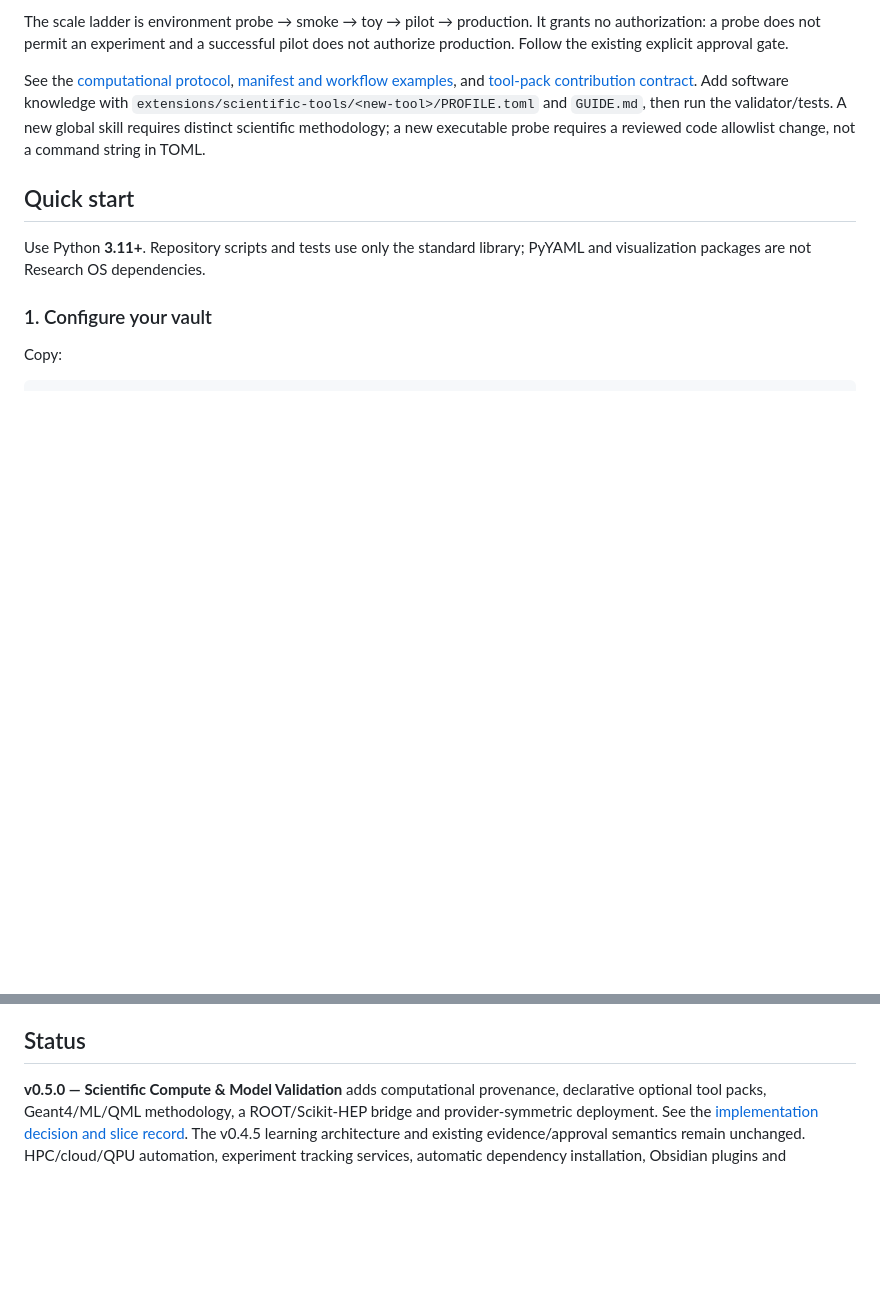
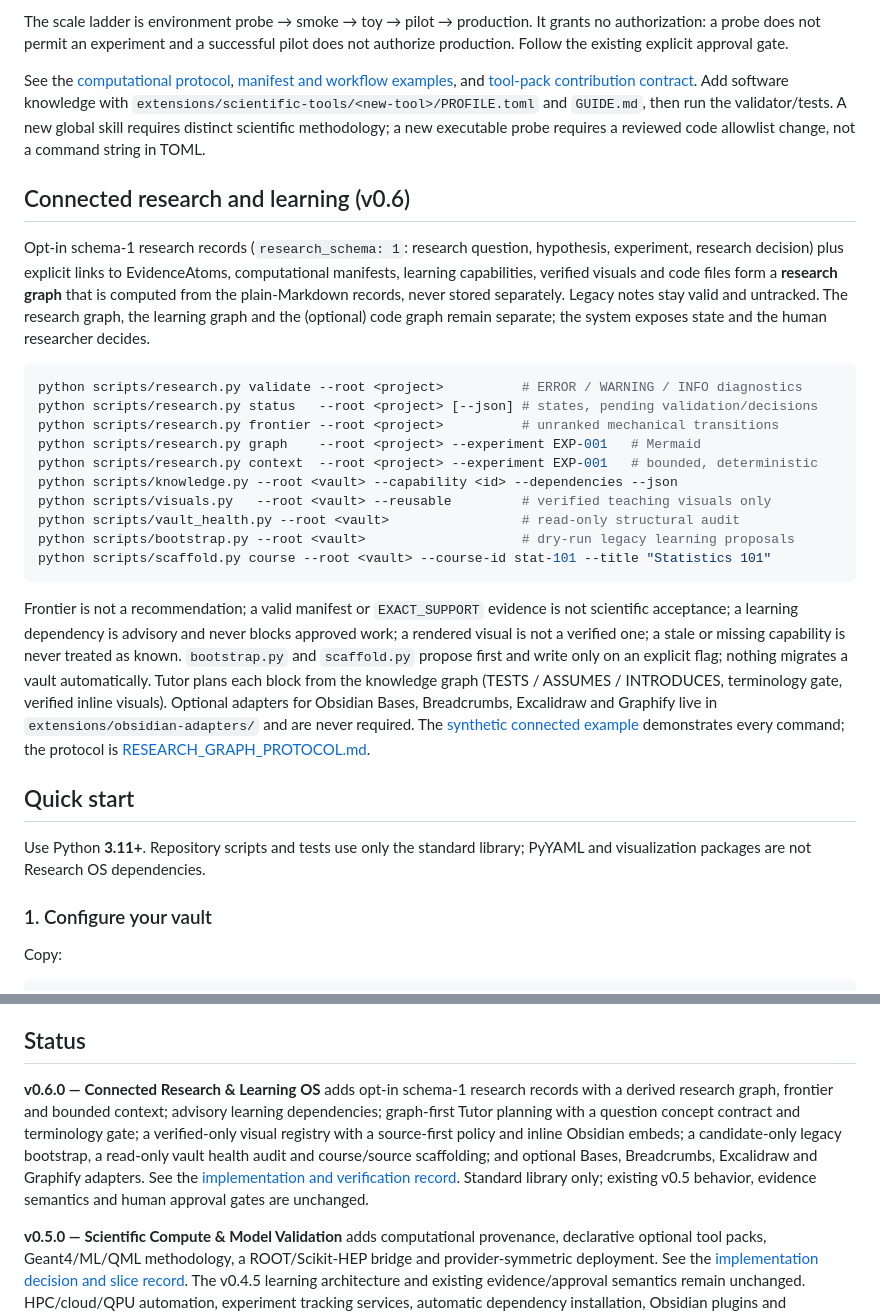
Before and after one commit to Chagatai404/scientific-research-os, a Markdown page: README.md, 2 parts joined by grey strips. Drawn GitHub-style; blank space fills up the shorter version.

Commit message:
docs: document v0.6 connected research and learning in the README

````diff
--- a/README.md
+++ b/README.md
@@ -260,6 +260,41 @@ and `GUIDE.md`, then run the validator/tests. A new global skill requires distin
 scientific methodology; a new executable probe requires a reviewed code allowlist
 change, not a command string in TOML.
 
+## Connected research and learning (v0.6)
+
+Opt-in schema-1 research records (`research_schema: 1`: research question,
+hypothesis, experiment, research decision) plus explicit links to EvidenceAtoms,
+computational manifests, learning capabilities, verified visuals and code files
+form a **research graph** that is computed from the plain-Markdown records, never
+stored separately. Legacy notes stay valid and untracked. The research graph, the
+learning graph and the (optional) code graph remain separate; the system exposes
+state and the human researcher decides.
+
+```sh
+python scripts/research.py validate --root <project>          # ERROR / WARNING / INFO diagnostics
+python scripts/research.py status   --root <project> [--json] # states, pending validation/decisions
+python scripts/research.py frontier --root <project>          # unranked mechanical transitions
+python scripts/research.py graph    --root <project> --experiment EXP-001   # Mermaid
+python scripts/research.py context  --root <project> --experiment EXP-001   # bounded, deterministic
+python scripts/knowledge.py --root <vault> --capability <id> --dependencies --json
+python scripts/visuals.py   --root <vault> --reusable         # verified teaching visuals only
+python scripts/vault_health.py --root <vault>                 # read-only structural audit
+python scripts/bootstrap.py --root <vault>                    # dry-run legacy learning proposals
+python scripts/scaffold.py course --root <vault> --course-id stat-101 --title "Statistics 101"
+```
+
+Frontier is not a recommendation; a valid manifest or `EXACT_SUPPORT` evidence is
+not scientific acceptance; a learning dependency is advisory and never blocks
+approved work; a rendered visual is not a verified one; a stale or missing
+capability is never treated as known. `bootstrap.py` and `scaffold.py` propose
+first and write only on an explicit flag; nothing migrates a vault automatically.
+Tutor plans each block from the knowledge graph (TESTS / ASSUMES / INTRODUCES,
+terminology gate, verified inline visuals). Optional adapters for Obsidian Bases,
+Breadcrumbs, Excalidraw and Graphify live in `extensions/obsidian-adapters/` and are
+never required. The [synthetic connected example](examples/connected-research/README.md)
+demonstrates every command; the protocol is
+[RESEARCH_GRAPH_PROTOCOL.md](references/RESEARCH_GRAPH_PROTOCOL.md).
+
 ## Quick start
 
 Use Python **3.11+**. Repository scripts and tests use only the standard library;
@@ -428,6 +463,17 @@ Git is the coordination layer for reproducible artifacts. Obsidian is the learni
 
 ## Status
 
+**v0.6.0 — Connected Research & Learning OS** adds opt-in schema-1 research records
+with a derived research graph, frontier and bounded context; advisory learning
+dependencies; graph-first Tutor planning with a question concept contract and
+terminology gate; a verified-only visual registry with a source-first policy and
+inline Obsidian embeds; a candidate-only legacy bootstrap, a read-only vault
+health audit and course/source scaffolding; and optional Bases, Breadcrumbs,
+Excalidraw and Graphify adapters. See the
+[implementation and verification record](references/V0.6_IMPLEMENTATION.md).
+Standard library only; existing v0.5 behavior, evidence semantics and human
+approval gates are unchanged.
+
 **v0.5.0 — Scientific Compute & Model Validation** adds computational provenance,
 declarative optional tool packs, Geant4/ML/QML methodology, a ROOT/Scikit-HEP bridge
 and provider-symmetric deployment. See the
````
